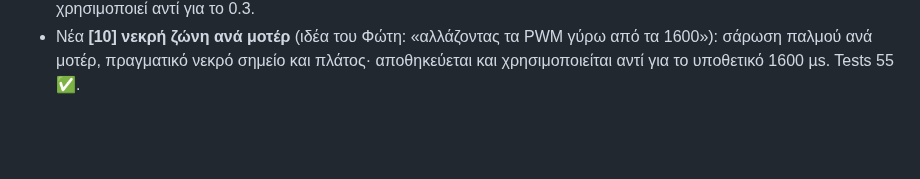
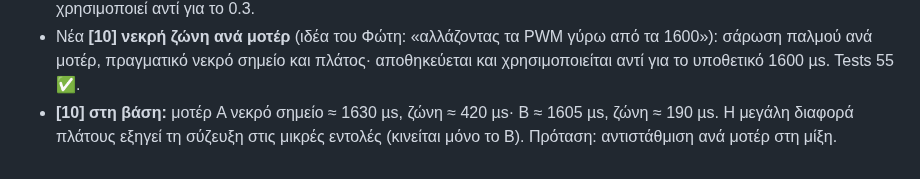
Before and after one commit to FotisRousogiannis/Master-s-Thesis, a Markdown page: docs/devlog.md, the part around the change. GitHub-like rendering; blank space fills up the shorter version.

Commit message:
docs(measurements): per-motor deadband of the base

```diff
--- a/docs/devlog.md
+++ b/docs/devlog.md
@@ -292,3 +292,5 @@
   χρησιμοποιεί αντί για το 0.3.
 - Νέα **[10] νεκρή ζώνη ανά μοτέρ** (ιδέα του Φώτη: «αλλάζοντας τα PWM γύρω από τα 1600»): σάρωση παλμού ανά μοτέρ,
   πραγματικό νεκρό σημείο και πλάτος· αποθηκεύεται και χρησιμοποιείται αντί για το υποθετικό 1600 µs. Tests 55 ✅.
+- **[10] στη βάση:** μοτέρ A νεκρό σημείο ≈ 1630 µs, ζώνη ≈ 420 µs· B ≈ 1605 µs, ζώνη ≈ 190 µs. Η μεγάλη διαφορά
+  πλάτους εξηγεί τη σύζευξη στις μικρές εντολές (κινείται μόνο το B). Πρόταση: αντιστάθμιση ανά μοτέρ στη μίξη.
```
Also changed, not shown: 1 other file.
